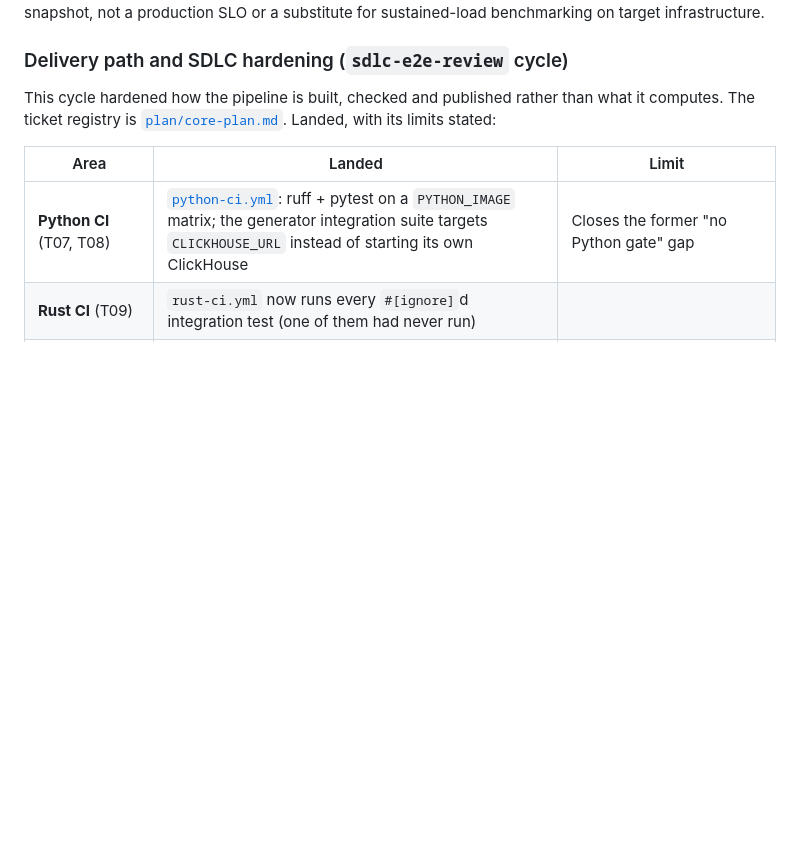
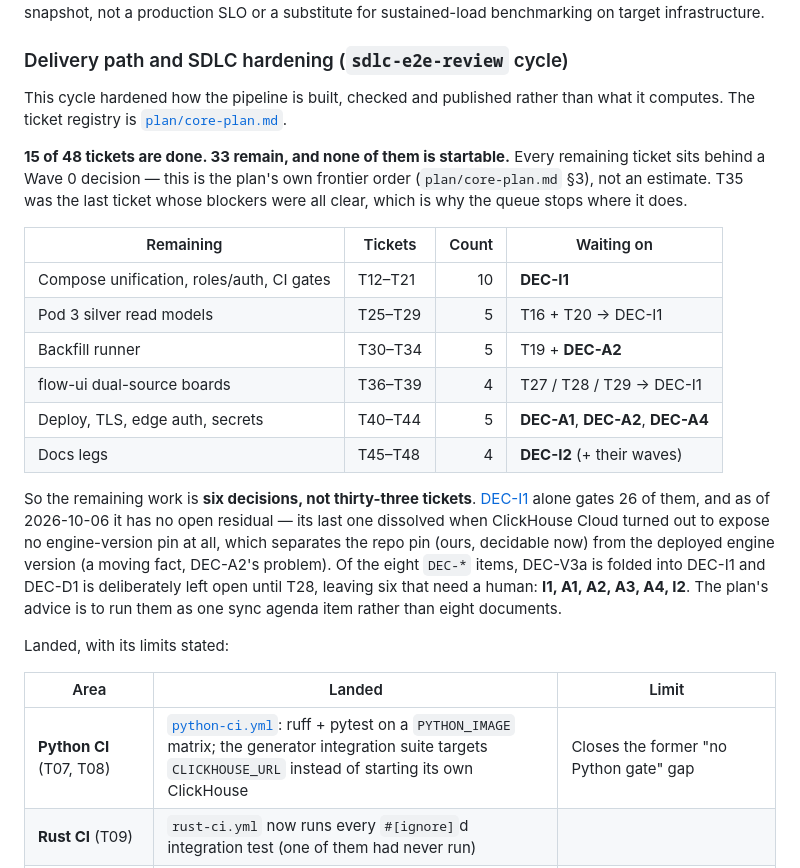
Before and after one commit to luanmorenommaciel/sentinel, a Markdown page: README.md, the part around the change. Drawn GitHub-style; blank space fills up the shorter version.

Commit message:
docs: state the ticket count in the README, not just the landed list
§8 listed the 15 landed tickets and prose for what was blocked, but never said
how much of the cycle that is. The single most useful orientation fact — how far
along this is — was the one thing a reader had to reconstruct from
plan/core-plan.md themselves.

Now stated up front: 15 of 48 done, 33 remaining, and none of the 33 startable,
with a table grouping them by the decision each waits on. The counts come from
the plan's ticket table and frontier order (§3), and 10+5+5+4+5+4 = 33 checks
against 48 − 15.

The framing matters more than the arithmetic: the remaining work is six
decisions, not thirty-three tickets. DEC-I1 gates 26 of them on its own and, as
of 2026-10-06, has no open residual left. DEC-V3a is folded into it and DEC-D1 is
deliberately open until T28, so six of the eight DEC items actually need a human.

Refs #56

Co-Authored-By: Claude Opus 5 <noreply@anthropic.com>

```diff
--- a/README.md
+++ b/README.md
@@ -263,7 +263,22 @@ This workload met the collector health gates: no signal loss, no contract reject
 
 ### Delivery path and SDLC hardening (`sdlc-e2e-review` cycle)
 
-This cycle hardened how the pipeline is built, checked and published rather than what it computes. The ticket registry is [`plan/core-plan.md`](plan/core-plan.md). Landed, with its limits stated:
+This cycle hardened how the pipeline is built, checked and published rather than what it computes. The ticket registry is [`plan/core-plan.md`](plan/core-plan.md).
+
+**15 of 48 tickets are done. 33 remain, and none of them is startable.** Every remaining ticket sits behind a Wave 0 decision — this is the plan's own frontier order (`plan/core-plan.md` §3), not an estimate. T35 was the last ticket whose blockers were all clear, which is why the queue stops where it does.
+
+| Remaining | Tickets | Count | Waiting on |
+|---|---|---:|---|
+| Compose unification, roles/auth, CI gates | T12–T21 | 10 | **DEC-I1** |
+| Pod 3 silver read models | T25–T29 | 5 | T16 + T20 → DEC-I1 |
+| Backfill runner | T30–T34 | 5 | T19 + **DEC-A2** |
+| flow-ui dual-source boards | T36–T39 | 4 | T27 / T28 / T29 → DEC-I1 |
+| Deploy, TLS, edge auth, secrets | T40–T44 | 5 | **DEC-A1**, **DEC-A2**, **DEC-A4** |
+| Docs legs | T45–T48 | 4 | **DEC-I2** (+ their waves) |
+
+So the remaining work is **six decisions, not thirty-three tickets**. [DEC-I1](plan/decisions/DEC-I1.md) alone gates 26 of them, and as of 2026-10-06 it has no open residual — its last one dissolved when ClickHouse Cloud turned out to expose no engine-version pin at all, which separates the repo pin (ours, decidable now) from the deployed engine version (a moving fact, DEC-A2's problem). Of the eight `DEC-*` items, DEC-V3a is folded into DEC-I1 and DEC-D1 is deliberately left open until T28, leaving six that need a human: **I1, A1, A2, A3, A4, I2**. The plan's advice is to run them as one sync agenda item rather than eight documents.
+
+Landed, with its limits stated:
 
 | Area | Landed | Limit |
 |---|---|---|
```
